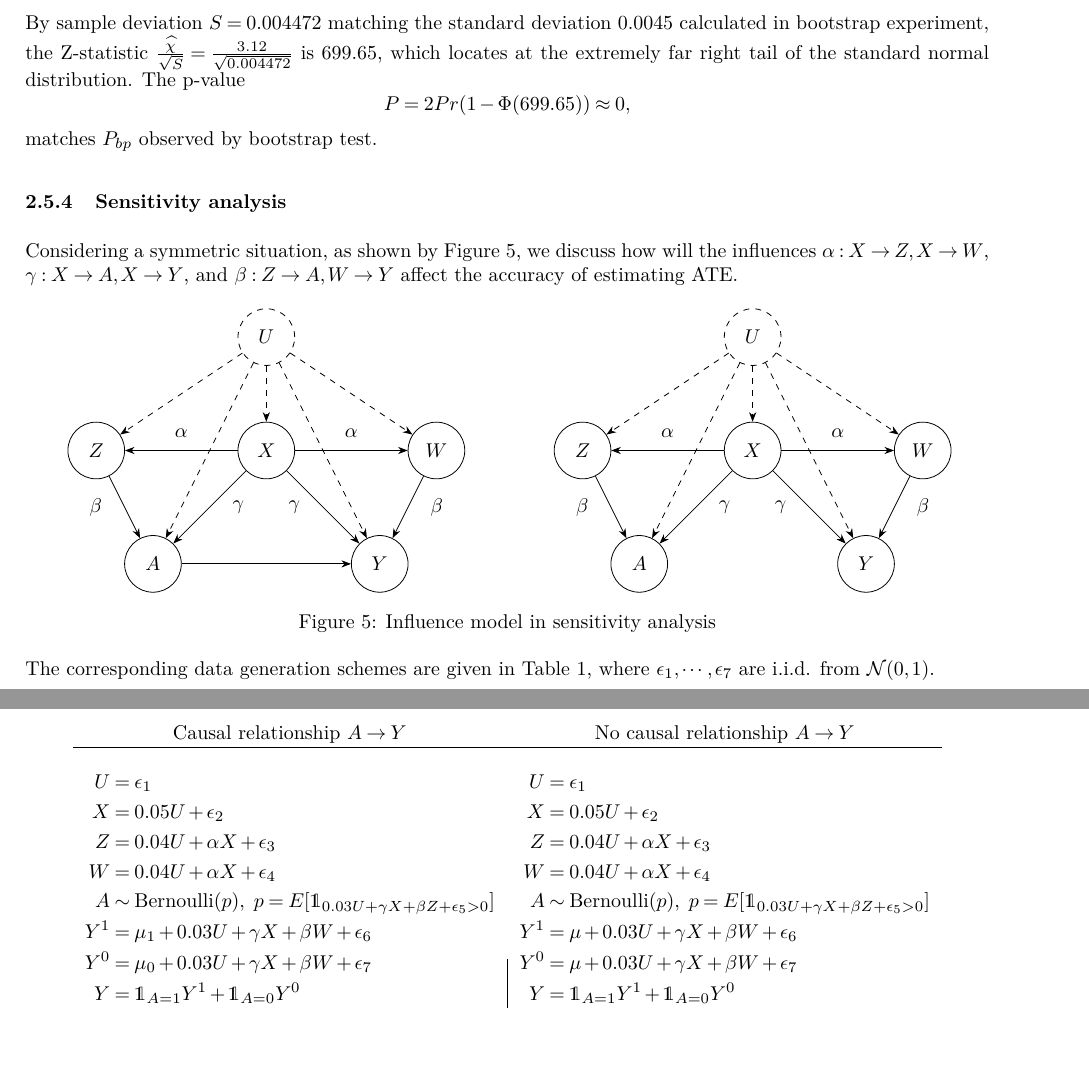
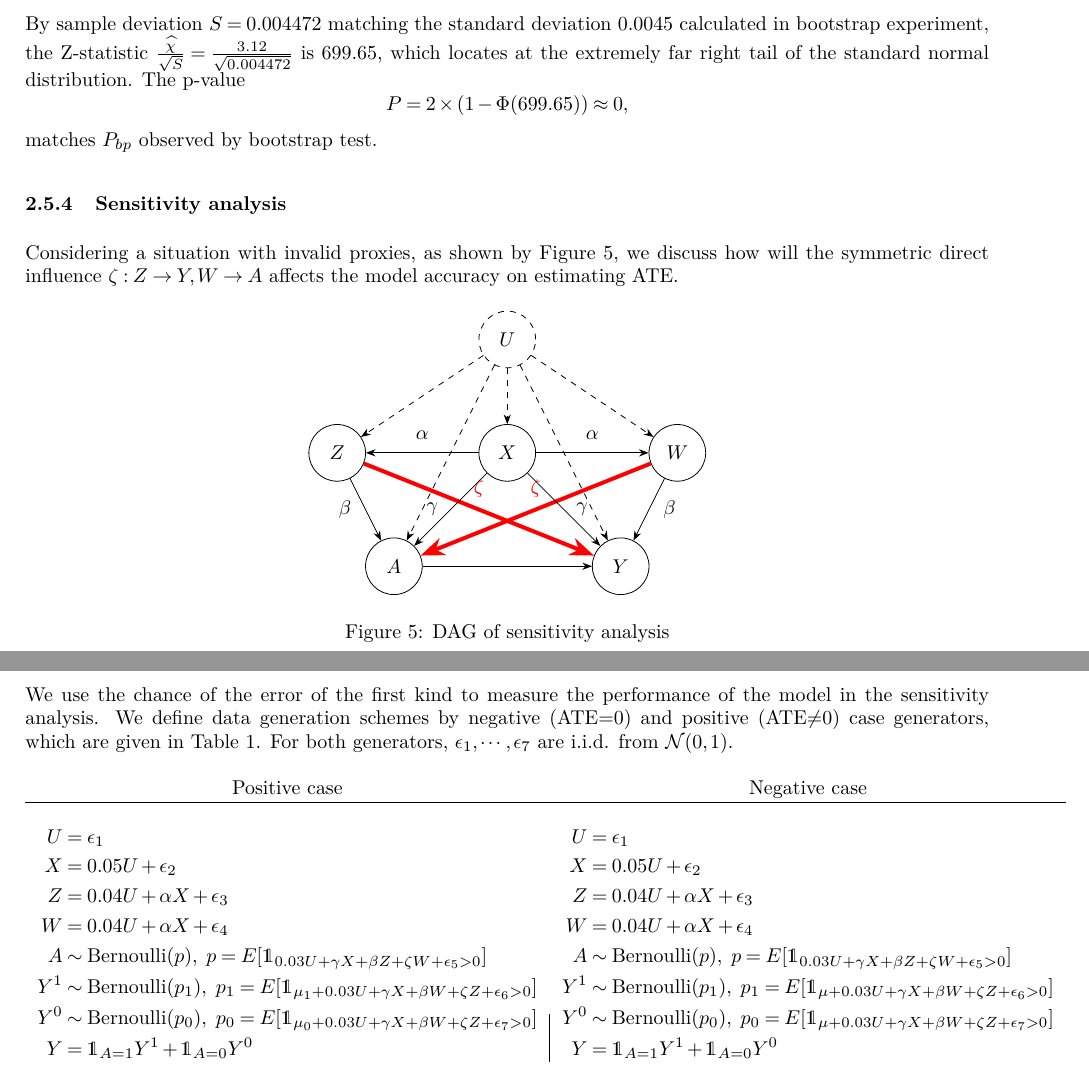
Before and after one commit to Weiliu2/Proximal_causal_inference_on_disease, a LaTeX document (Supplementary/Main.tex, which reads Supplementary/Estimator.tex): two parts of pages 27 and 28 of 29 before the commit and two parts of pages 27 and 28 of 31 after it, joined at a grey line, cut so that both start at the same text, the shorter picture padded with empty space. Compiled offline with pdfLaTeX.

Commit message:
Add files via upload

```diff
--- a/Supplementary/Estimator.tex
+++ b/Supplementary/Estimator.tex
@@ -1357,18 +1357,16 @@ the Z-statistic $\frac{\widehat{\chi}}{\sqrt{S}}=\frac{3.12}{\sqrt{0.004472}}$ i
 which locates at the extremely far right tail of the standard normal distribution.
 The p-value
 \begin{equation*}
-    P = 2Pr(1-\Phi(699.65)) \approx 0,
+    P = 2\times(1-\Phi(699.65)) \approx 0,
 \end{equation*}
 matches $P_{bp}$ observed by bootstrap test.
 
 \subsubsection{Sensitivity analysis}
 
-Considering a symmetric situation, as shown by Figure \ref{fig: est_dagprox},
-we discuss how will the influences $\alpha: X\rightarrow Z, X\rightarrow W$, $\gamma: X\rightarrow A, X\rightarrow Y$,
-and $\beta: Z\rightarrow A, W\rightarrow Y$ affect the accuracy of estimating ATE.
+Considering a situation with invalid proxies, as shown by Figure \ref{fig: est_dagprox},
+we discuss how will the symmetric direct influence $\zeta: Z\rightarrow Y, W\rightarrow A$ affects the model accuracy on estimating ATE.
 
 \begin{figure}[ht]
-    \begin{minipage}{0.5\textwidth}
     \centering
     \begin{tikzpicture}[
         every node/.style={draw, circle, minimum size=1cm},
@@ -1387,60 +1385,36 @@ and $\beta: Z\rightarrow A, W\rightarrow Y$ affect the accuracy of estimating AT
     \draw[dashed] (U) -- (W);
     \draw[dashed] (U) -- (A);
     \draw[dashed] (U) -- (Y);
+    \draw[color=red, line width=2pt] (Z) -- node[above, draw=none, minimum size=0cm] {$\zeta$} (Y);
+    \draw[color=red, line width=2pt] (W) -- node[above, draw=none, minimum size=0cm] {$\zeta$} (A);
     \draw (X) -- node[above, draw=none, minimum size=0cm] {$\alpha$} (Z);
     \draw (X) -- node[above, draw=none, minimum size=0cm] {$\alpha$} (W);
-        \draw (X) -- node[right, draw=none] {$\gamma$} (A);
-        \draw (X) -- node[left, draw=none] {$\gamma$} (Y);
+    \draw (X) -- node[left, draw=none, minimum size=0cm] {$\gamma$} (A);
+    \draw (X) -- node[right, draw=none, minimum size=0cm] {$\gamma$} (Y);
     \draw (A) -- (Y);
-        \draw (Z) -- node[left, draw=none] {$\beta$} (A);
-        \draw (W) -- node[right, draw=none] {$\beta$} (Y);
+    \draw (Z) -- node[left, draw=none, minimum size=0cm] {$\beta$} (A);
+    \draw (W) -- node[right, draw=none, minimum size=0cm] {$\beta$} (Y);
     \end{tikzpicture}
-    \end{minipage}
-        \begin{minipage}{0.5\textwidth}
-        \centering
-        \begin{tikzpicture}[
-            every node/.style={draw, circle, minimum size=1cm},
-            every path/.style={->, >=Stealth}
-        ]
-        % Define nodes
-        \node[dashed] (U) at (3,5) {$U$};
-        \node (X) at (3,3) {$X$};
-        \node (Z) at (0,3) {$Z$};
-        \node (W) at (6,3) {$W$};
-        \node (A) at (1,1) {$A$};
-        \node (Y) at (5,1) {$Y$};
-        % Draw edges
-        \draw[dashed] (U) -- (X);
-        \draw[dashed] (U) -- (Z);
-        \draw[dashed] (U) -- (W);
-        \draw[dashed] (U) -- (A);
-        \draw[dashed] (U) -- (Y);
-        \draw (X) -- node[above, draw=none, minimum size=0cm] {$\alpha$} (Z);
-        \draw (X) -- node[above, draw=none, minimum size=0cm] {$\alpha$} (W);
-        \draw (X) -- node[right, draw=none] {$\gamma$} (A);
-        \draw (X) -- node[left, draw=none] {$\gamma$} (Y);
-        \draw (Z) -- node[left, draw=none] {$\beta$} (A);
-        \draw (W) -- node[right, draw=none] {$\beta$} (Y);
-        \end{tikzpicture}
-    \end{minipage}
-    \caption{\centering Influence model in sensitivity analysis}
+    \caption{\centering DAG of sensitivity analysis}
     \label{fig: est_dagprox}
 \end{figure}
-The corresponding data generation schemes are given in Table \ref{tab: est_datageneration},
-where $\epsilon_1,\cdots,\epsilon_7$ are i.i.d. from $\mathcal{N}(0,1)$.
-\begin{table}
+We use the chance of the error of the first kind to measure the performance of the model in the sensitivity analysis.
+We define data generation schemes by negative (ATE=0) and positive (ATE$\neq$0) case generators,
+which are given in Table \ref{tab: est_datageneration}.
+For both generators, $\epsilon_1,\cdots,\epsilon_7$ are i.i.d. from $\mathcal{N}(0,1)$.
+\begin{table}[htbp]
     \centering
     \begin{tabular}{c|c}
-        $\text{Causal relationship } A\rightarrow Y$ & $\text{No causal relationship } A\rightarrow Y$ \\
+        Positive case & Negative case \\
         \hline \\
         $\begin{aligned}
             U &= \epsilon_1 \\
             X &= 0.05U + \epsilon_2 \\
             Z &= 0.04U + \alpha X + \epsilon_3 \\
             W &= 0.04U + \alpha X + \epsilon_4 \\
-            A &\sim \text{Bernoulli}(p),\ p=E[\mathds{1}_{0.03U + \gamma X + \beta Z+\epsilon_5 >0}] \\
-            Y^1 &= \mu_1 + 0.03U + \gamma X + \beta W + \epsilon_6 \\
-            Y^0 &= \mu_0 + 0.03U + \gamma X + \beta W + \epsilon_7 \\
+            A &\sim \text{Bernoulli}(p),\ p=E[\mathds{1}_{0.03U + \gamma X + \beta Z + \zeta W + \epsilon_5 >0}] \\
+            Y^1&\sim \text{Bernoulli}(p_1),\ p_1=E[\mathds{1}_{\mu_1 + 0.03U + \gamma X + \beta W + \zeta Z + \epsilon_6 > 0}] \\
+            Y^0&\sim \text{Bernoulli}(p_0),\ p_0=E[\mathds{1}_{\mu_0 + 0.03U + \gamma X + \beta W + \zeta Z + \epsilon_7 > 0}] \\
             Y &= \mathds{1}_{A=1}Y^1 + \mathds{1}_{A=0}Y^0
         \end{aligned}$ &
         $\begin{aligned}
@@ -1448,9 +1422,9 @@ where $\epsilon_1,\cdots,\epsilon_7$ are i.i.d. from $\mathcal{N}(0,1)$.
             X &= 0.05U + \epsilon_2 \\
             Z &= 0.04U + \alpha X + \epsilon_3 \\
             W &= 0.04U + \alpha X + \epsilon_4 \\
-            A &\sim \text{Bernoulli}(p),\ p=E[\mathds{1}_{0.03U + \gamma X + \beta Z+\epsilon_5 >0}] \\
-            Y^1 &= \mu + 0.03U + \gamma X + \beta W + \epsilon_6 \\
-            Y^0 &= \mu + 0.03U + \gamma X + \beta W + \epsilon_7 \\
+            A &\sim \text{Bernoulli}(p),\ p=E[\mathds{1}_{0.03U + \gamma X + \beta Z + \zeta W + \epsilon_5 >0}] \\
+            Y^1&\sim \text{Bernoulli}(p_1),\ p_1=E[\mathds{1}_{\mu + 0.03U + \gamma X + \beta W + \zeta Z + \epsilon_6 > 0}] \\
+            Y^0&\sim \text{Bernoulli}(p_0),\ p_0=E[\mathds{1}_{\mu + 0.03U + \gamma X + \beta W + \zeta Z + \epsilon_7 > 0}] \\
             Y &= \mathds{1}_{A=1}Y^1 + \mathds{1}_{A=0}Y^0
         \end{aligned}$
     \end{tabular}
```
Also changed, not shown: Supplementary/Estimator.tex (54 more changed lines). Lines whose indentation alone changed are shown as unchanged.
